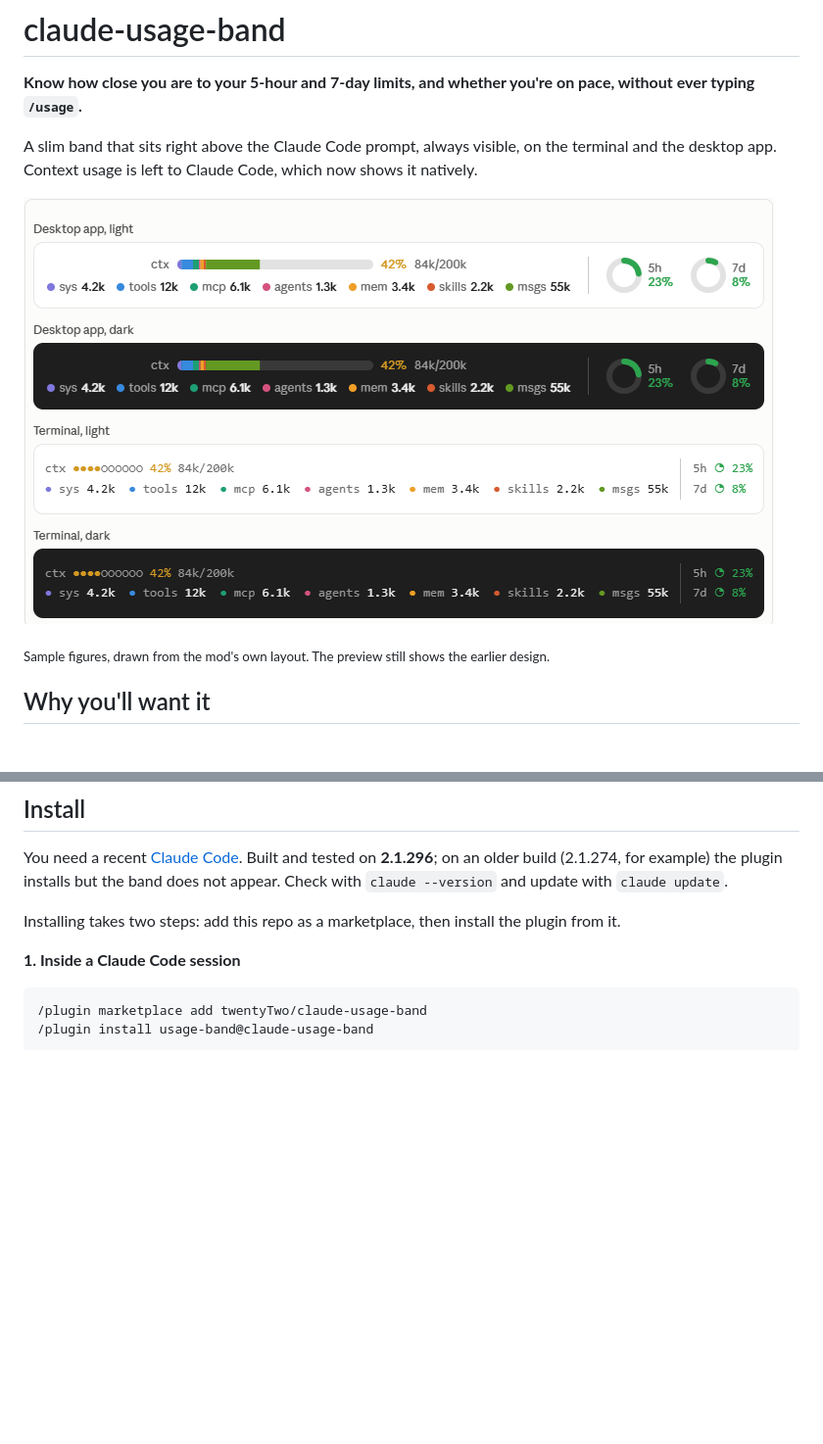
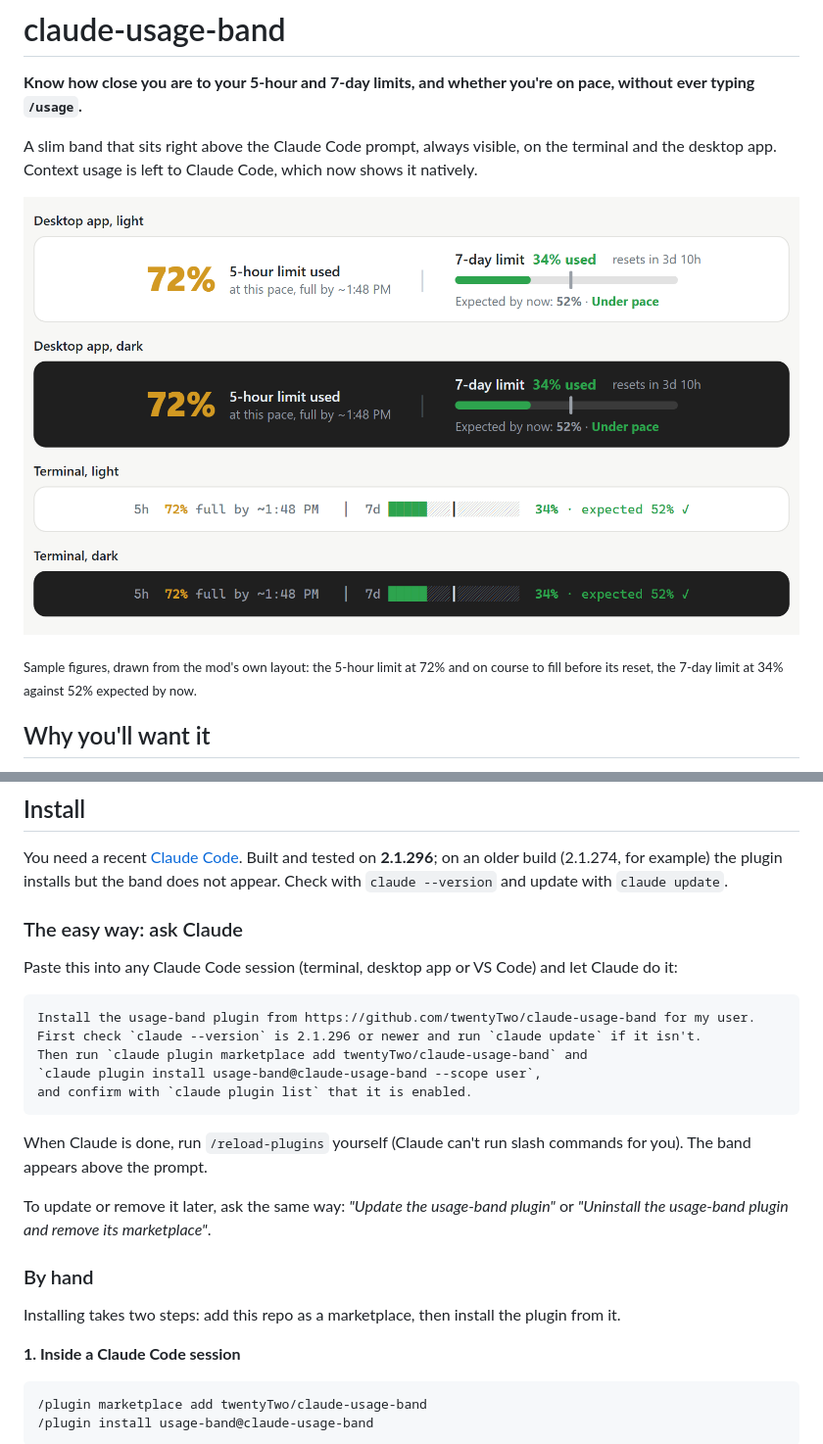
Before and after one commit to twentyTwo/claude-usage-band, a Markdown page: README.md, 2 parts joined by grey strips. Shown at 98% size. GitHub-like rendering; pictures changed too: docs/preview.png; blank space fills up the shorter version.

Commit message:
Show the new design in the README preview and add an ask-Claude install
The preview now shows the 5-hour big number and the 7-day bar against
what was expected by now, on the desktop app and the terminal, light
and dark. The install section opens with a prompt to paste into Claude
Code, and the terminal example's spacing matches what the band prints.

Co-Authored-By: Claude Opus 5.5 <noreply@anthropic.com>

````diff
--- a/README.md
+++ b/README.md
@@ -6,7 +6,7 @@ A slim band that sits right above the Claude Code prompt, always visible, on the
 
 ![claude-usage-band on the desktop app and the terminal, light and dark](docs/preview.png)
 
-<sub>Sample figures, drawn from the mod's own layout. The preview still shows the earlier design.</sub>
+<sub>Sample figures, drawn from the mod's own layout: the 5-hour limit at 72% and on course to fill before its reset, the 7-day limit at 34% against 52% expected by now.</sub>
 
 ## Why you'll want it
 
@@ -38,6 +38,24 @@ A narrow terminal drops `expected 52%` first, then the 5-hour note. The ✓ /
 ## Install
 
 You need a recent [Claude Code](https://claude.com/claude-code). Built and tested on **2.1.296**; on an older build (2.1.274, for example) the plugin installs but the band does not appear. Check with `claude --version` and update with `claude update`.
+
+### The easy way: ask Claude
+
+Paste this into any Claude Code session (terminal, desktop app or VS Code) and let Claude do it:
+
+```
+Install the usage-band plugin from https://github.com/twentyTwo/claude-usage-band for my user.
+First check `claude --version` is 2.1.296 or newer and run `claude update` if it isn't.
+Then run `claude plugin marketplace add twentyTwo/claude-usage-band` and
+`claude plugin install usage-band@claude-usage-band --scope user`,
+and confirm with `claude plugin list` that it is enabled.
+```
+
+When Claude is done, run `/reload-plugins` yourself (Claude can't run slash commands for you). The band appears above the prompt.
+
+To update or remove it later, ask the same way: *"Update the usage-band plugin"* or *"Uninstall the usage-band plugin and remove its marketplace"*.
+
+### By hand
 
 Installing takes two steps: add this repo as a marketplace, then install the plugin from it.
 
````
Also changed, not shown: other parts of README.md (+1 -1 lines).
